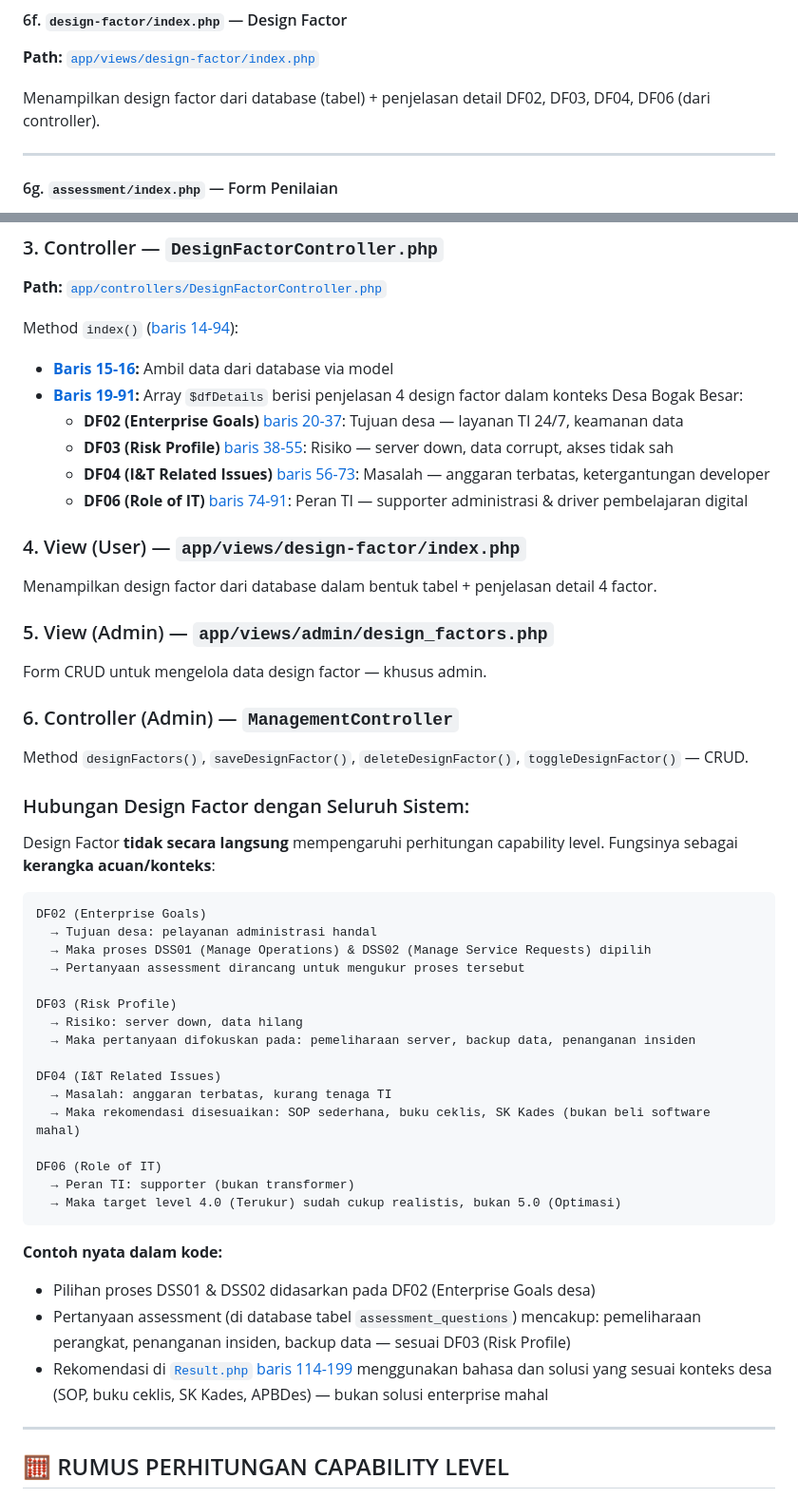
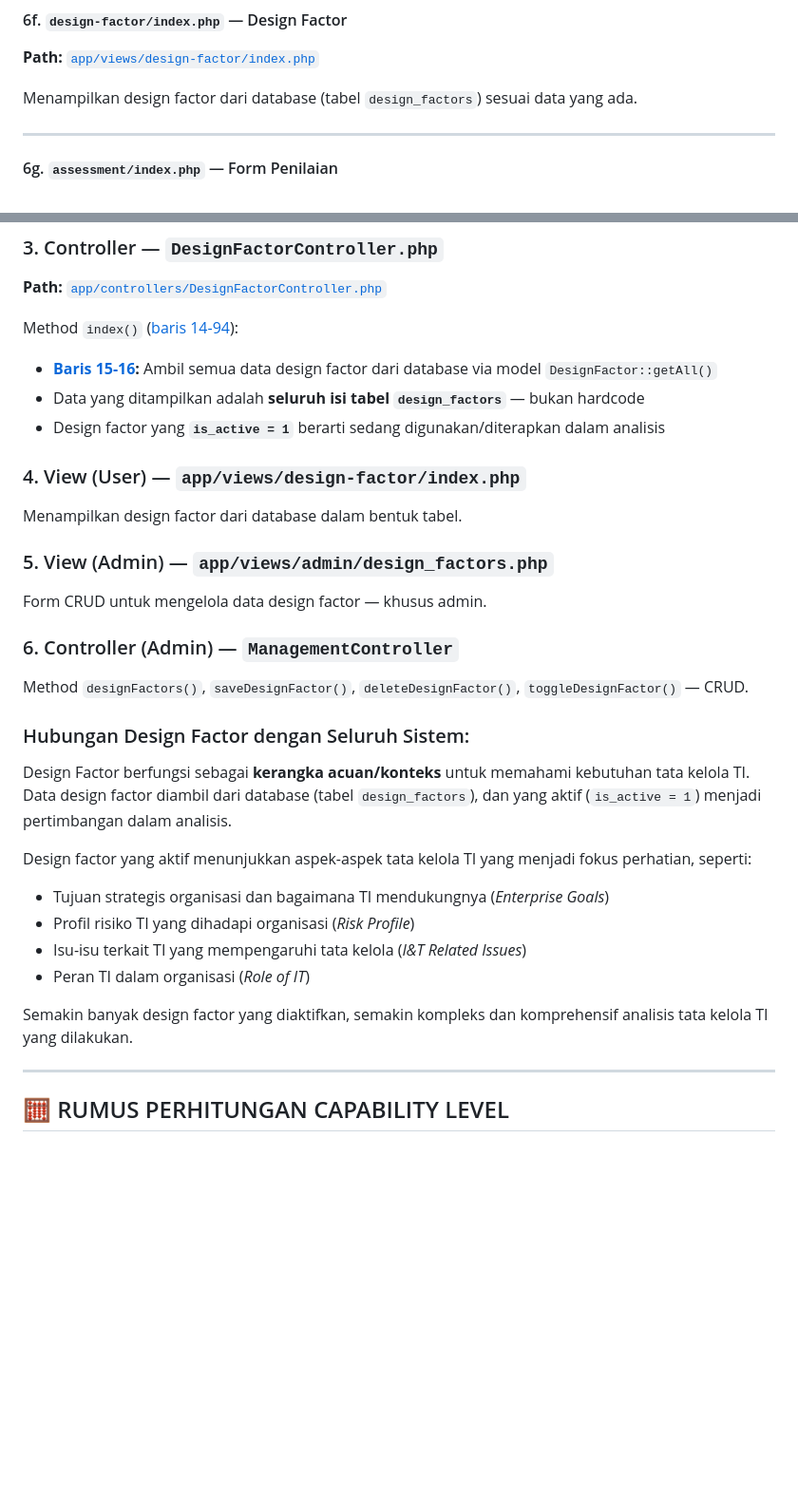
Before and after one commit to arx64/cobit2019s, a Markdown page: PENJELASAN_PROYEK.md, 2 parts joined by grey strips. Shown at 95% size. Rendered like a GitHub page; blank space fills up the shorter version.

Commit message:
refactor: update

````diff
--- a/PENJELASAN_PROYEK.md
+++ b/PENJELASAN_PROYEK.md
@@ -513,7 +501,7 @@ Tabel explain: DSS01 dan DSS02 dengan alasan dipilih, fokus area, dan tautan kue
 
 **Path:** [`app/views/design-factor/index.php`](app/views/design-factor/index.php)
 
-Menampilkan design factor dari database (tabel) + penjelasan detail DF02, DF03, DF04, DF06 (dari controller).
+Menampilkan design factor dari database (tabel `design_factors`) sesuai data yang ada.
 
 ---
 
@@ -799,16 +787,13 @@ Class `DesignFactor` ([baris 9-98](app/models/DesignFactor.php#L9-L98)). CRUD le
 **Path:** [`app/controllers/DesignFactorController.php`](app/controllers/DesignFactorController.php)
 
 Method `index()` ([baris 14-94](app/controllers/DesignFactorController.php#L14-L94)):
-- **[Baris 15-16](app/controllers/DesignFactorController.php#L15-L16):** Ambil data dari database via model
-- **[Baris 19-91](app/controllers/DesignFactorController.php#L19-L91):** Array `$dfDetails` berisi penjelasan 4 design factor dalam konteks Desa Bogak Besar:
-  - **DF02 (Enterprise Goals)** [baris 20-37](app/controllers/DesignFactorController.php#L20-L37): Tujuan desa — layanan TI 24/7, keamanan data
-  - **DF03 (Risk Profile)** [baris 38-55](app/controllers/DesignFactorController.php#L38-L55): Risiko — server down, data corrupt, akses tidak sah
-  - **DF04 (I&T Related Issues)** [baris 56-73](app/controllers/DesignFactorController.php#L56-L73): Masalah — anggaran terbatas, ketergantungan developer
-  - **DF06 (Role of IT)** [baris 74-91](app/controllers/DesignFactorController.php#L74-L91): Peran TI — supporter administrasi & driver pembelajaran digital
+- **[Baris 15-16](app/controllers/DesignFactorController.php#L15-L16):** Ambil semua data design factor dari database via model `DesignFactor::getAll()`
+- Data yang ditampilkan adalah **seluruh isi tabel `design_factors`** — bukan hardcode
+- Design factor yang **`is_active = 1`** berarti sedang digunakan/diterapkan dalam analisis
 
 ### 4. View (User) — `app/views/design-factor/index.php`
 
-Menampilkan design factor dari database dalam bentuk tabel + penjelasan detail 4 factor.
+Menampilkan design factor dari database dalam bentuk tabel.
 
 ### 5. View (Admin) — `app/views/admin/design_factors.php`
 
@@ -820,31 +805,15 @@ Method `designFactors()`, `saveDesignFactor()`, `deleteDesignFactor()`, `toggleD
 
 ### Hubungan Design Factor dengan Seluruh Sistem:
 
-Design Factor **tidak secara langsung** mempengaruhi perhitungan capability level. Fungsinya sebagai **kerangka acuan/konteks**:
+Design Factor berfungsi sebagai **kerangka acuan/konteks** untuk memahami kebutuhan tata kelola TI. Data design factor diambil dari database (tabel `design_factors`), dan yang aktif (`is_active = 1`) menjadi pertimbangan dalam analisis.
 
-```
-DF02 (Enterprise Goals)
-  → Tujuan desa: pelayanan administrasi handal
-  → Maka proses DSS01 (Manage Operations) & DSS02 (Manage Service Requests) dipilih
-  → Pertanyaan assessment dirancang untuk mengukur proses tersebut
+Design factor yang aktif menunjukkan aspek-aspek tata kelola TI yang menjadi fokus perhatian, seperti:
+- Tujuan strategis organisasi dan bagaimana TI mendukungnya (*Enterprise Goals*)
+- Profil risiko TI yang dihadapi organisasi (*Risk Profile*)
+- Isu-isu terkait TI yang mempengaruhi tata kelola (*I&T Related Issues*)
+- Peran TI dalam organisasi (*Role of IT*)
 
-DF03 (Risk Profile)
-  → Risiko: server down, data hilang
-  → Maka pertanyaan difokuskan pada: pemeliharaan server, backup data, penanganan insiden
-
-DF04 (I&T Related Issues)
-  → Masalah: anggaran terbatas, kurang tenaga TI
-  → Maka rekomendasi disesuaikan: SOP sederhana, buku ceklis, SK Kades (bukan beli software mahal)
-
-DF06 (Role of IT)
-  → Peran TI: supporter (bukan transformer)
-  → Maka target level 4.0 (Terukur) sudah cukup realistis, bukan 5.0 (Optimasi)
-```
-
-**Contoh nyata dalam kode:**
-- Pilihan proses DSS01 & DSS02 didasarkan pada DF02 (Enterprise Goals desa)
-- Pertanyaan assessment (di database tabel `assessment_questions`) mencakup: pemeliharaan perangkat, penanganan insiden, backup data — sesuai DF03 (Risk Profile)
-- Rekomendasi di [`Result.php` baris 114-199](app/models/Result.php#L114-L199) menggunakan bahasa dan solusi yang sesuai konteks desa (SOP, buku ceklis, SK Kades, APBDes) — bukan solusi enterprise mahal
+Semakin banyak design factor yang diaktifkan, semakin kompleks dan komprehensif analisis tata kelola TI yang dilakukan.
 
 ---
 
````
Also changed, not shown: other parts of PENJELASAN_PROYEK.md (+5 -17 lines).
